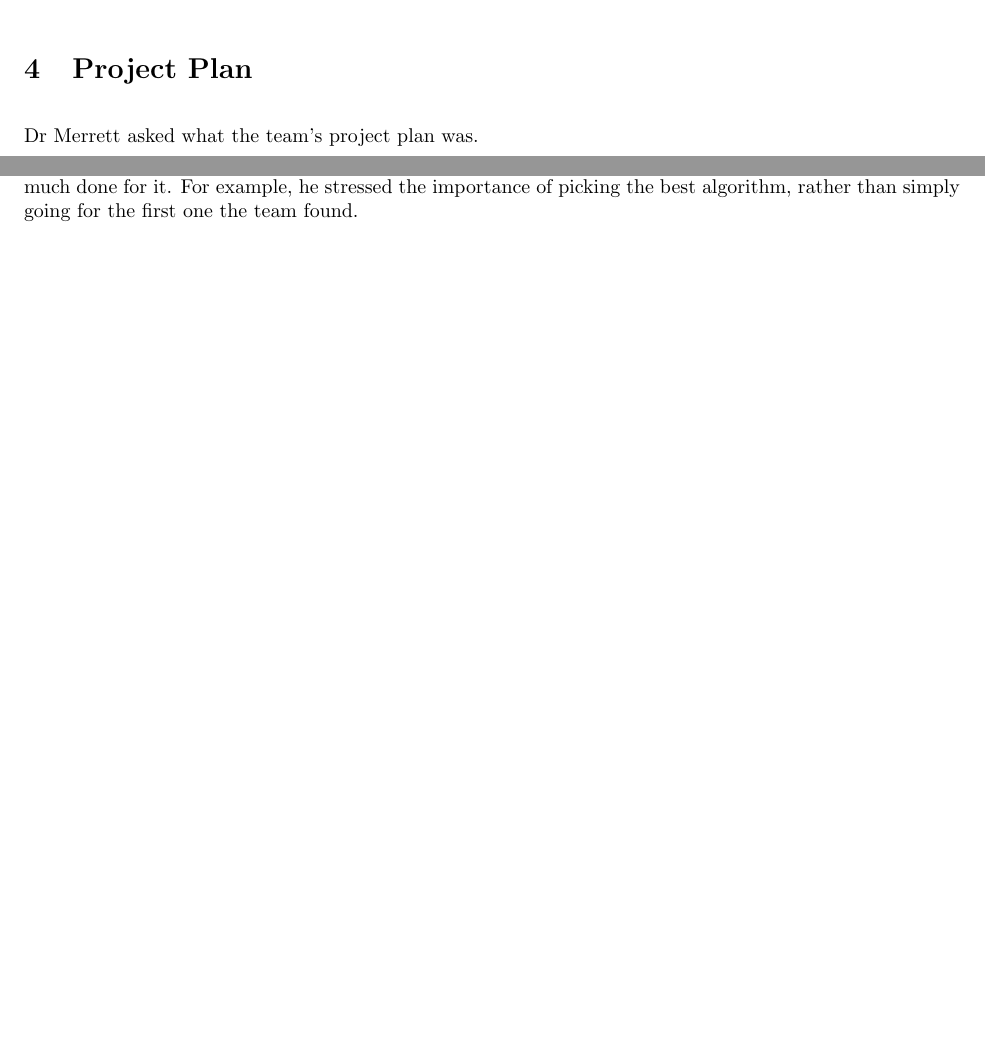
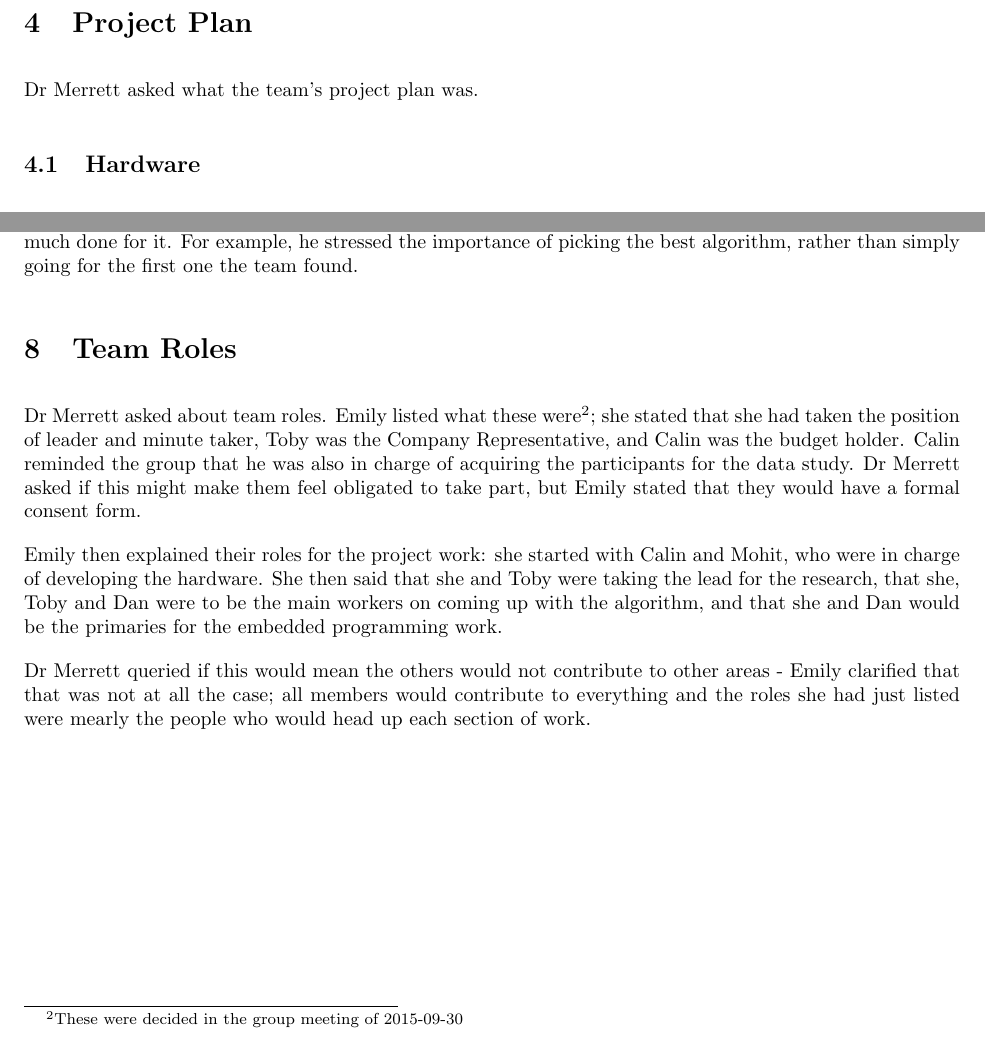
Before and after one commit to EmilyShepherd/gdp-docs, a LaTeX document (2015-10-08.tex): two parts of pages 2 and 4 of 4 before the commit and two parts of pages 3 and 4 of 4 after it, joined at a grey line, cut so that both start at the same text, the shorter picture padded with empty space. Compiled offline with pdfLaTeX.

Commit message:
Added Team Roles section

```diff
--- a/2015-10-08.tex
+++ b/2015-10-08.tex
@@ -165,5 +165,22 @@ a more general one, so there may not be any need to have too much done for it. F
 he stressed the importance of picking the best algorithm, rather than simply going for the
 first one the team found.
 
+\topic{Team Roles}
+Dr Merrett asked about team roles. Emily listed what these were\footnote
+{These were decided in the group meeting of 2015-09-30}; she stated that she had taken the
+position of leader and minute taker, Toby was the Company Representative, and Calin was the
+budget holder. Calin reminded the group that he was also in charge of acquiring the participants
+for the data study. Dr Merrett asked if this might make them feel obligated to take part, but
+Emily stated that they would have a formal consent form.
+
+Emily then explained their roles for the project work: she started with Calin and Mohit, who
+were in charge of developing the hardware. She then said that she and Toby were taking the
+lead for the research, that she, Toby and Dan were to be the main workers on coming up with
+the algorithm, and that she and Dan would be the primaries for the embedded programming work.
+
+Dr Merrett queried if this would mean the others would not contribute to other areas - Emily
+clarified that that was not at all the case; all members would contribute to everything and
+the roles she had just listed were mearly the people who would head up each section of work.
+
 \end{Minutes}
 \end{document}
```
